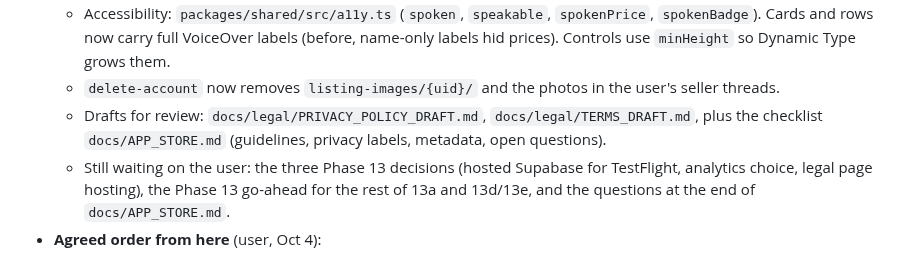
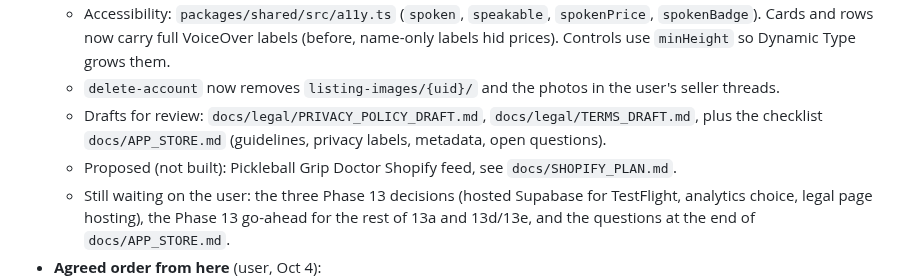
Before and after one commit to jd-innovations/pickledeals, a Markdown page: docs/HANDOFF.md, the part around the change. GitHub-like rendering.

```diff
--- a/docs/HANDOFF.md
+++ b/docs/HANDOFF.md
@@ -40,6 +40,7 @@ Paste this into a new session, or say: "Read docs/HANDOFF.md and continue."
   - Accessibility: `packages/shared/src/a11y.ts` (`spoken`, `speakable`, `spokenPrice`, `spokenBadge`). Cards and rows now carry full VoiceOver labels (before, name-only labels hid prices). Controls use `minHeight` so Dynamic Type grows them.
   - `delete-account` now removes `listing-images/{uid}/` and the photos in the user's seller threads.
   - Drafts for review: `docs/legal/PRIVACY_POLICY_DRAFT.md`, `docs/legal/TERMS_DRAFT.md`, plus the checklist `docs/APP_STORE.md` (guidelines, privacy labels, metadata, open questions).
+  - Proposed (not built): Pickleball Grip Doctor Shopify feed, see `docs/SHOPIFY_PLAN.md`.
   - Still waiting on the user: the three Phase 13 decisions (hosted Supabase for TestFlight, analytics choice, legal page hosting), the Phase 13 go-ahead for the rest of 13a and 13d/13e, and the questions at the end of `docs/APP_STORE.md`.
 - **Agreed order from here** (user, Oct 4):
   1. Finish the remaining on-device checks (list below), including the dark-mode toggle fix.
```
Also changed, not shown: docs/SHOPIFY_PLAN.md (added, +87 -0 lines).
